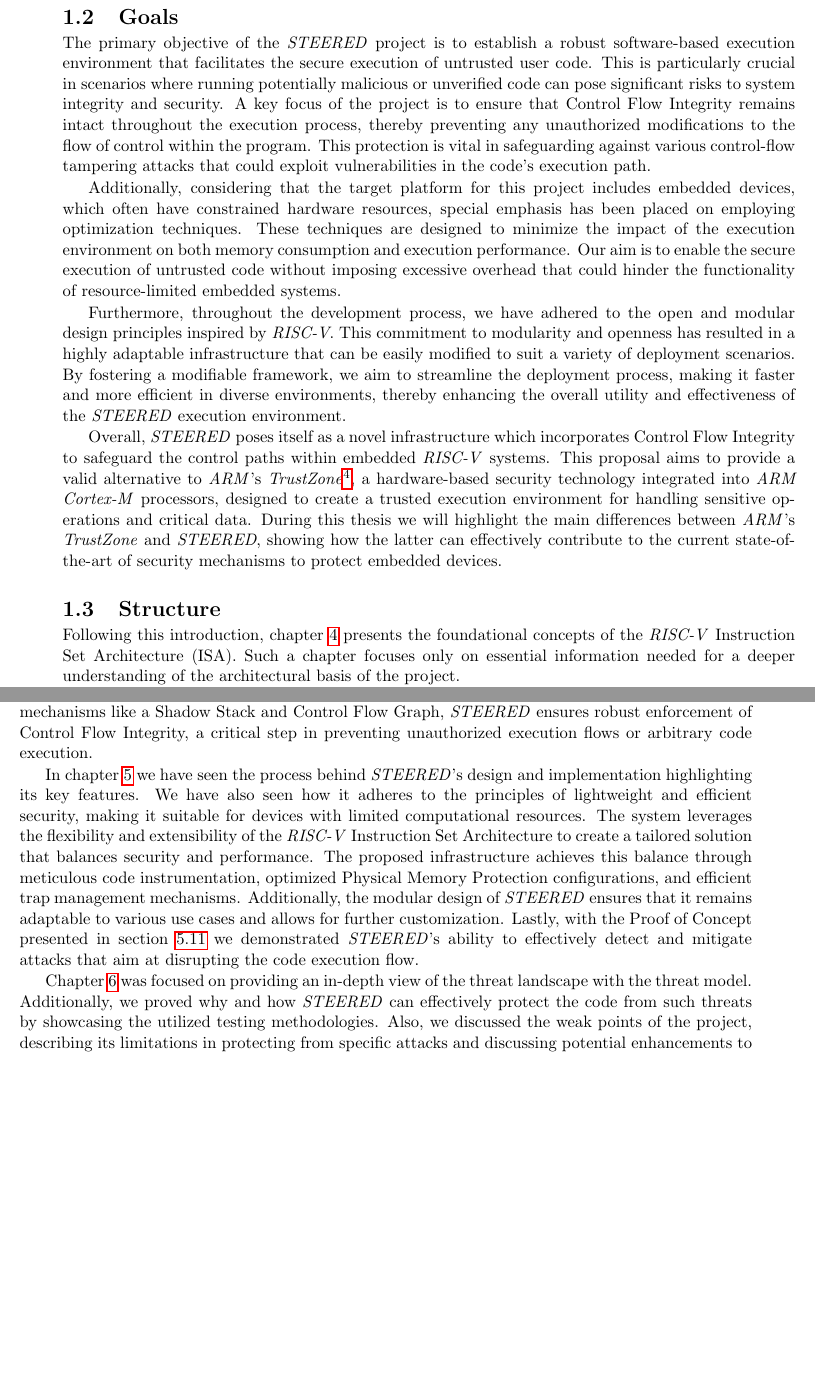
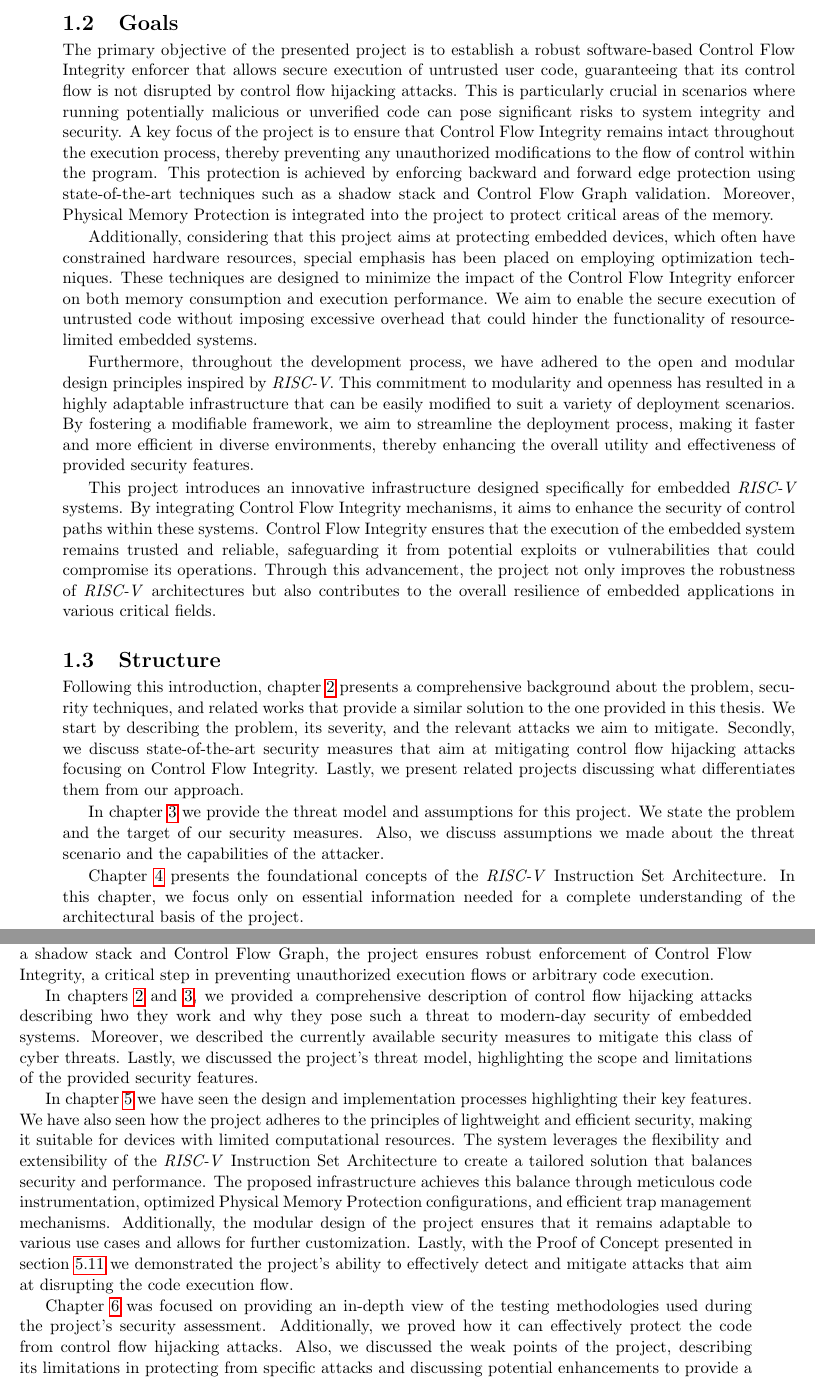
Before and after one commit to davide-moletta/MScThesis, a LaTeX thesis (main.tex, which reads chapters/1_introduction.tex, etc/conclusions.tex): two parts of pages 7 and 66 of 69, joined at a grey line, cut so that both start at the same text, the shorter picture padded with empty space. Compiled offline with pdfLaTeX.

Commit message:
fixed typos and overall grammar

```diff
--- a/chapters/1_introduction.tex
+++ b/chapters/1_introduction.tex
@@ -60,48 +64,55 @@ components.
 \section{Goals}
 \label{sec:intro_goals}
 
-The primary objective of the \textit{STEERED} project is to establish a robust
-software-based execution environment that facilitates the secure execution of
-untrusted user code. This is particularly crucial in scenarios where running potentially
-malicious or unverified code can pose significant risks to system integrity and security.
-A key focus of the project is to ensure that Control Flow Integrity remains
-intact throughout the execution process, thereby preventing any unauthorized modifications
-to the flow of control within the program. This protection is vital in
-safeguarding against various control-flow tampering attacks that could exploit
-vulnerabilities in the code's execution path.
+The primary objective of the presented project is to establish a robust software-based
+Control Flow Integrity enforcer that allows secure execution of untrusted user
+code, guaranteeing that its control flow is not disrupted by control flow hijacking
+attacks. This is particularly crucial in scenarios where running potentially
+malicious or unverified code can pose significant risks to system integrity and
+security. A key focus of the project is to ensure that Control Flow Integrity remains
+intact throughout the execution process, thereby preventing any unauthorized
+modifications to the flow of control within the program. This protection is achieved
+by enforcing backward and forward edge protection using state-of-the-art techniques
+such as a shadow stack and Control Flow Graph validation. Moreover, Physical Memory
+Protection is integrated into the project to protect critical areas of the memory.
 
-Additionally, considering that the target platform for this project includes embedded
-devices, which often have constrained hardware resources, special emphasis has been
-placed on employing optimization techniques. These techniques are designed to
-minimize the impact of the execution environment on both memory consumption and
-execution performance. Our aim is to enable the secure execution of untrusted code
-without imposing excessive overhead that could hinder the functionality of resource-limited
-embedded systems.
+Additionally, considering that this project aims at protecting embedded devices,
+which often have constrained hardware resources, special emphasis has been
+placed on employing optimization techniques. These techniques are designed to minimize
+the impact of the Control Flow Integrity enforcer on both memory consumption and
+execution performance. We aim to enable the secure execution of untrusted code
+without imposing excessive overhead that could hinder the functionality of
+resource-limited embedded systems.
 
 Furthermore, throughout the development process, we have adhered to the open and
-modular design principles inspired by \textit{RISC-V}. This commitment to modularity
-and openness has resulted in a highly adaptable infrastructure that can be easily
-modified to suit a variety of deployment scenarios. By fostering a modifiable
-framework, we aim to streamline the deployment process, making it faster and
-more efficient in diverse environments, thereby enhancing the overall utility and
-effectiveness of the \textit{STEERED} execution environment.
+modular design principles inspired by \textit{RISC-V}. This commitment to
+modularity and openness has resulted in a highly adaptable infrastructure that
+can be easily modified to suit a variety of deployment scenarios. By fostering a
+modifiable framework, we aim to streamline the deployment process, making it faster
+and more efficient in diverse environments, thereby enhancing the overall
+utility and effectiveness of provided security features.
 
-Overall, \textit{STEERED} poses itself as a novel infrastructure which
-incorporates Control Flow Integrity to safeguard the control paths within
-embedded \textit{RISC-V} systems. This proposal aims to provide a valid
-alternative to \textit{ARM}'s \textit{TrustZone}\footnote{\url{https://www.arm.com/technologies/trustzone-for-cortex-m}},
-a hardware-based security technology integrated into \textit{ARM Cortex-M} processors,
-designed to create a trusted execution environment for handling sensitive
-operations and critical data. During this thesis we will highlight the main differences
-between \textit{ARM}'s \textit{TrustZone} and \textit{STEERED}, showing how the latter
-can effectively contribute to the current state-of-the-art of security mechanisms
-to protect embedded devices.
+This project introduces an innovative infrastructure designed specifically for
+embedded \textit{RISC-V} systems. By integrating Control Flow Integrity
+mechanisms, it aims to enhance the security of control paths within these systems.
+Control Flow Integrity ensures that the execution of the embedded system remains
+trusted and reliable, safeguarding it from potential exploits or vulnerabilities
+that could compromise its operations. Through this advancement, the project not only
+improves the robustness of \textit{RISC-V} architectures but also contributes to
+the overall resilience of embedded applications in various critical fields.
 
 \section{Structure}
 \label{sec:intro_structure}
 
-Following this introduction, chapter \ref{cha:riscv} presents the foundational concepts
-of the \textit{RISC-V} Instruction Set Architecture (ISA). Such a chapter focuses
-only on essential information needed for a deeper understanding of the architectural
-basis of the project.
+Following this introduction, chapter \ref{cha:background} presents a
+comprehensive background about the problem, security techniques, and related
+works that provide a similar solution to the one provided in this thesis. We start
+by describing the problem, its severity, and the relevant attacks we aim to mitigate.
+Secondly, we discuss state-of-the-art security measures that aim at mitigating control
+flow hijacking attacks focusing on Control Flow Integrity. Lastly, we present related
+projects discussing what differentiates them from our approach.
 
+In chapter \ref{cha:threatmodel} we provide the threat model and assumptions for
+this project. We state the problem and the target of our security measures. Also,
+we discuss assumptions we made about the threat scenario and the capabilities of
+the attacker.
@@ -115 +119,4 @@ device resilience and system integrity.
 
+Chapter \ref{cha:riscv} presents the foundational concepts of the \textit{RISC-V}
+Instruction Set Architecture. In this chapter, we focus only on essential information
+needed for a complete understanding of the architectural basis of the project.
--- a/etc/conclusions.tex
+++ b/etc/conclusions.tex
@@ -9,3 +3,0 @@ embedded device security, including mitigating control-flow hijacking attacks su
-as Return-Oriented Programming and Jump-Oriented Programming. With the
-integration of advanced mechanisms like a Shadow Stack and Control Flow Graph, \textit{STEERED}
-ensures robust enforcement of Control Flow Integrity, a critical step in preventing
@@ -12,25 +9,31 @@ ensures robust enforcement of Control Flow Integrity, a critical step in prevent
+Programming and Jump-Oriented Programming. With the integration of advanced
+mechanisms like a shadow stack and Control Flow Graph, the project ensures robust
+enforcement of Control Flow Integrity, a critical step in preventing
 unauthorized execution flows or arbitrary code execution.
 
-In chapter \ref{cha:project} we have seen the process behind \textit{STEERED}'s
-design and implementation highlighting its key features. We have also seen how it
-adheres to the principles of lightweight and efficient security, making it
-suitable for devices with limited computational resources. The system leverages the
-flexibility and extensibility of the \textit{RISC-V} Instruction Set
-Architecture to create a tailored solution that balances security and
-performance. The proposed infrastructure achieves this balance through meticulous
-code instrumentation, optimized Physical Memory Protection configurations, and efficient
-trap management mechanisms. Additionally, the modular design of \textit{STEERED}
-ensures that it remains adaptable to various use cases and allows for further
-customization. Lastly, with the Proof of Concept presented in section
-\ref{sec:project_poc} we demonstrated \textit{STEERED}'s ability to effectively detect
-and mitigate attacks that aim at disrupting the code execution flow.
+In chapters \ref{cha:background} and \ref{cha:threatmodel}, we provided a comprehensive
+description of control flow hijacking attacks describing hwo they work and why they
+pose such a threat to modern-day security of embedded systems. Moreover, we described
+the currently available security measures to mitigate this class of cyber threats.
+Lastly, we discussed the project's threat model, highlighting the scope and
+limitations of the provided security features.
 
-Chapter \ref{cha:ta} was focused on providing an in-depth view of the threat landscape
-with the threat model. Additionally, we proved why and how \textit{STEERED} can
-effectively protect the code from such threats by showcasing the utilized
-testing methodologies. Also, we discussed the weak points of the project, describing
-its limitations in protecting from specific attacks and discussing potential enhancements
-to provide a higher degree of security.
+In chapter \ref{cha:project} we have seen the design and implementation
+processes highlighting their key features. We have also seen how the project adheres
+to the principles of lightweight and efficient security, making it suitable for
+devices with limited computational resources. The system leverages the flexibility
+and extensibility of the \textit{RISC-V} Instruction Set Architecture to create
+a tailored solution that balances security and performance. The proposed infrastructure
+achieves this balance through meticulous code instrumentation, optimized
+Physical Memory Protection configurations, and efficient trap management mechanisms.
+Additionally, the modular design of the project ensures that it remains adaptable
+to various use cases and allows for further customization. Lastly, with the Proof
+of Concept presented in section \ref{sec:project_poc} we demonstrated the project's
+ability to effectively detect and mitigate attacks that aim at disrupting the code
+execution flow.
 
-A comprehensive performance analysis presented in chapter \ref{cha:pa} illustrates
-the practical viability of incorporating \textit{STEERED} into real-world
+Chapter \ref{cha:ta} was focused on providing an in-depth view of the testing methodologies
+used during the project's security assessment. Additionally, we proved how it can
+effectively protect the code from control flow hijacking attacks. Also, we discussed
+the weak points of the project, describing its limitations in protecting from
+specific attacks and discussing potential enhancements to provide a higher
```
Also changed, not shown: chapters/2_background.tex (+2 -2 lines), chapters/6_security_analysis.tex (+4 -4 lines), etc/abstract.tex (+1 -1 lines), chapters/1_introduction.tex (115 more changed lines), etc/conclusions.tex (62 more changed lines).
